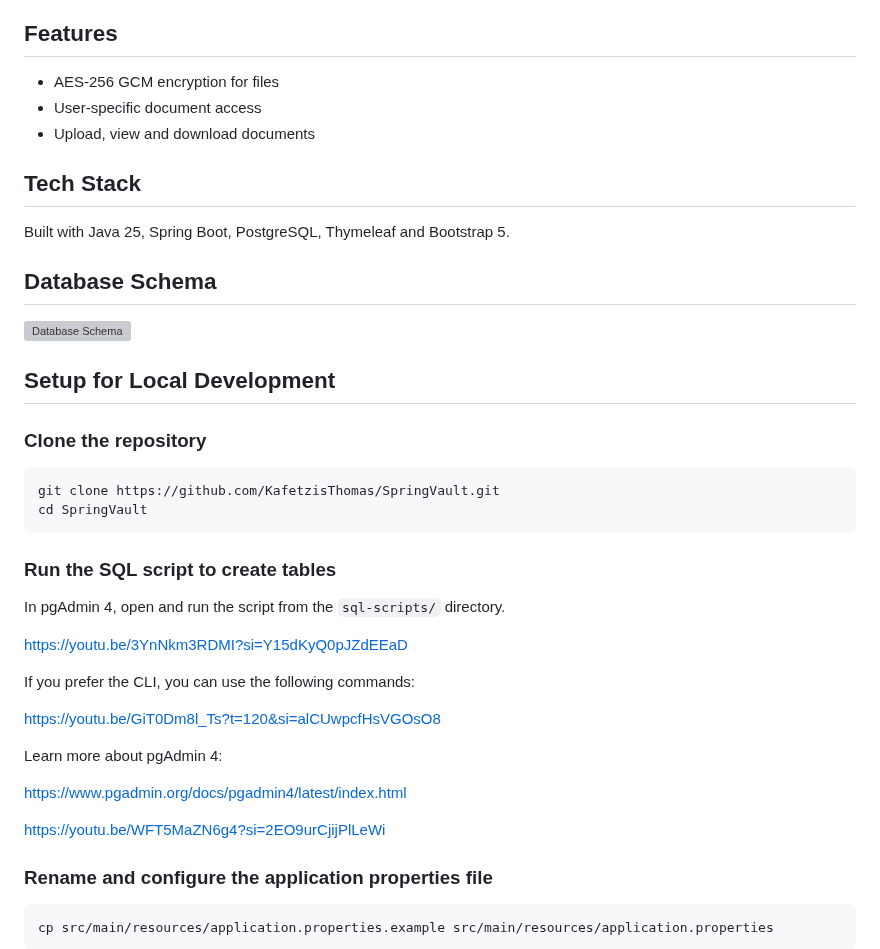
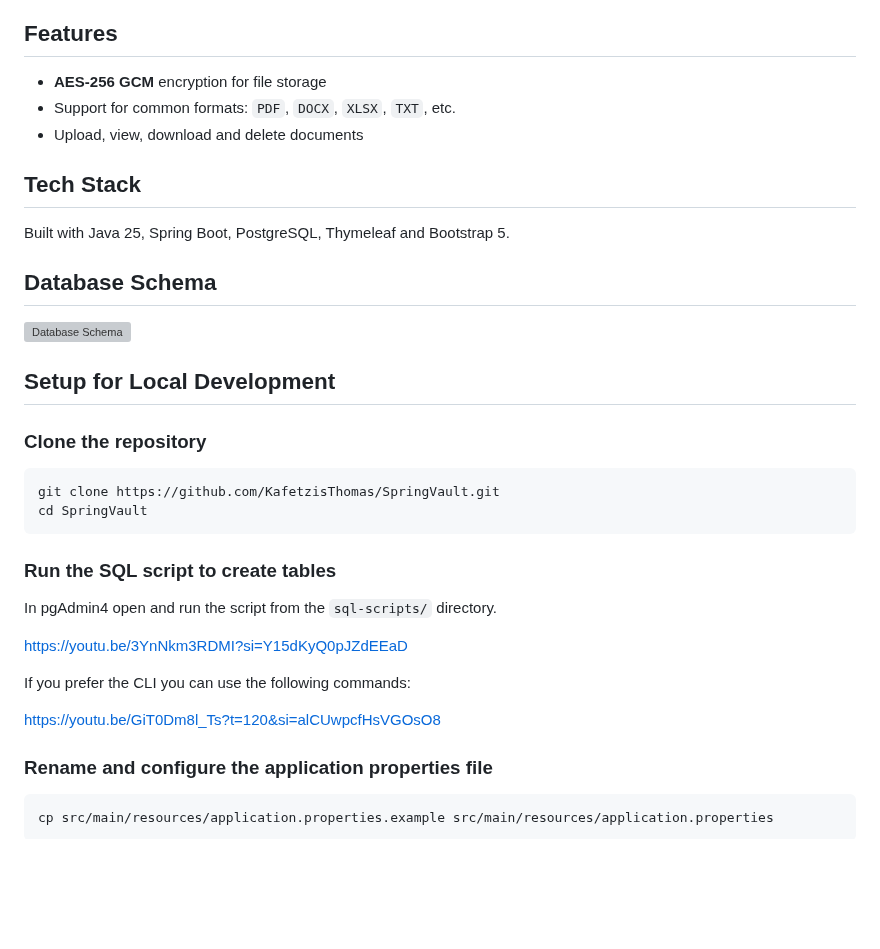
Before and after one commit to KafetzisThomas/SpringVault, a Markdown page: README.md, the part around one of its changes. Drawn GitHub-style; blank space fills up the shorter version; grey boxes are pictures that could not be loaded.

```diff
--- a/README.md
+++ b/README.md
@@ -5,9 +5,9 @@
 
 ## Features
 
-- AES-256 GCM encryption for files
-- User-specific document access
-- Upload, view and download documents
+- **AES-256 GCM** encryption for file storage
+- Support for common formats: `PDF`, `DOCX`, `XLSX`, `TXT`, etc.
+- Upload, view, download and delete documents
 
 ## Tech Stack
 
@@ -28,19 +28,13 @@ cd SpringVault
 
 ### Run the SQL script to create tables
 
-In pgAdmin 4, open and run the script from the `sql-scripts/` directory.
+In pgAdmin4 open and run the script from the `sql-scripts/` directory.
 
 https://youtu.be/3YnNkm3RDMI?si=Y15dKyQ0pJZdEEaD
 
-If you prefer the CLI, you can use the following commands:
+If you prefer the CLI you can use the following commands:
 
 https://youtu.be/GiT0Dm8l_Ts?t=120&si=alCUwpcfHsVGOsO8
-
-Learn more about pgAdmin 4:
-
-https://www.pgadmin.org/docs/pgadmin4/latest/index.html
-
-https://youtu.be/WFT5MaZN6g4?si=2EO9urCjijPlLeWi
 
 ### Rename and configure the application properties file
 
```
Also changed, not shown: other parts of README.md (+7 -3 lines), assets/documents_list.png (added), assets/upload_form.png (added), 2 other files.
